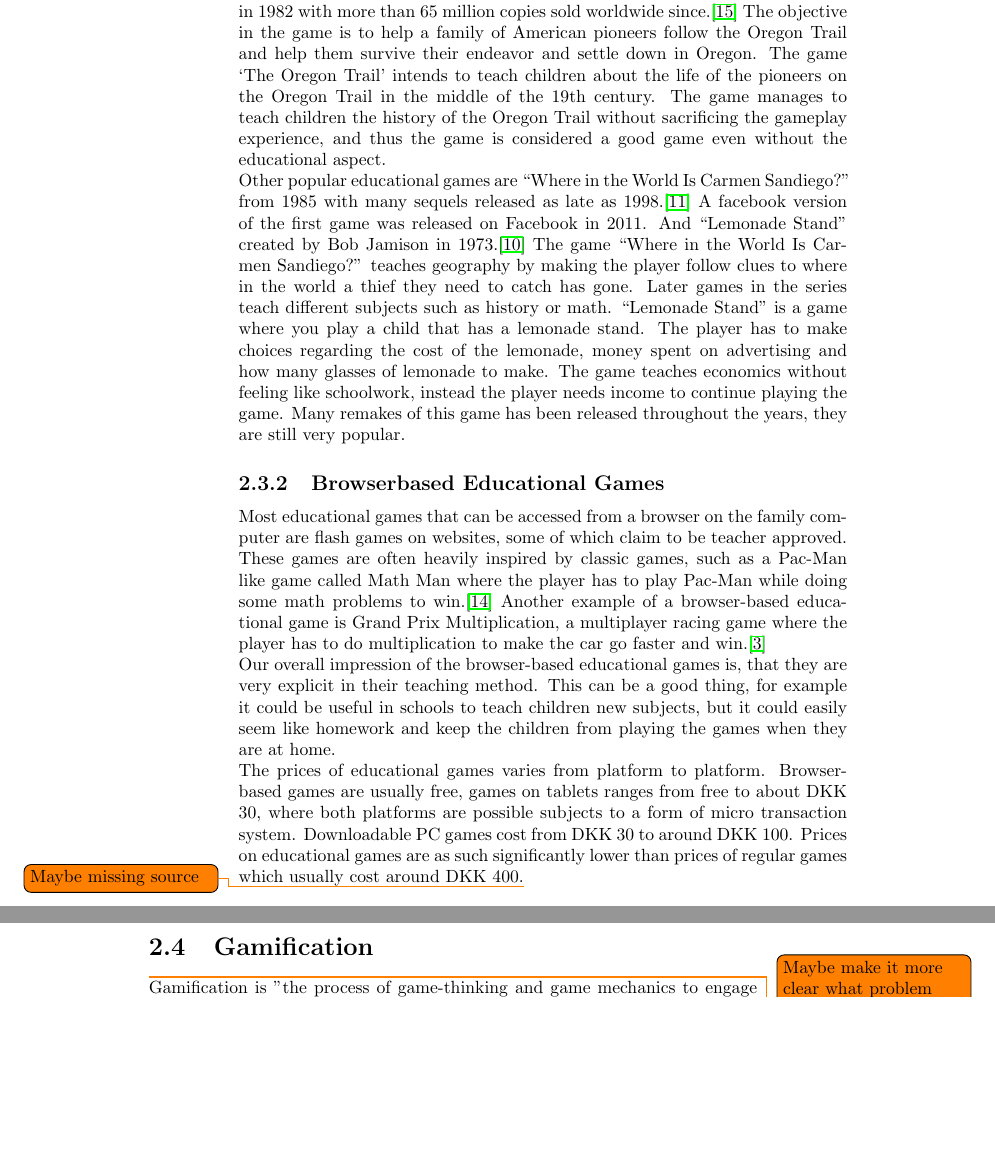
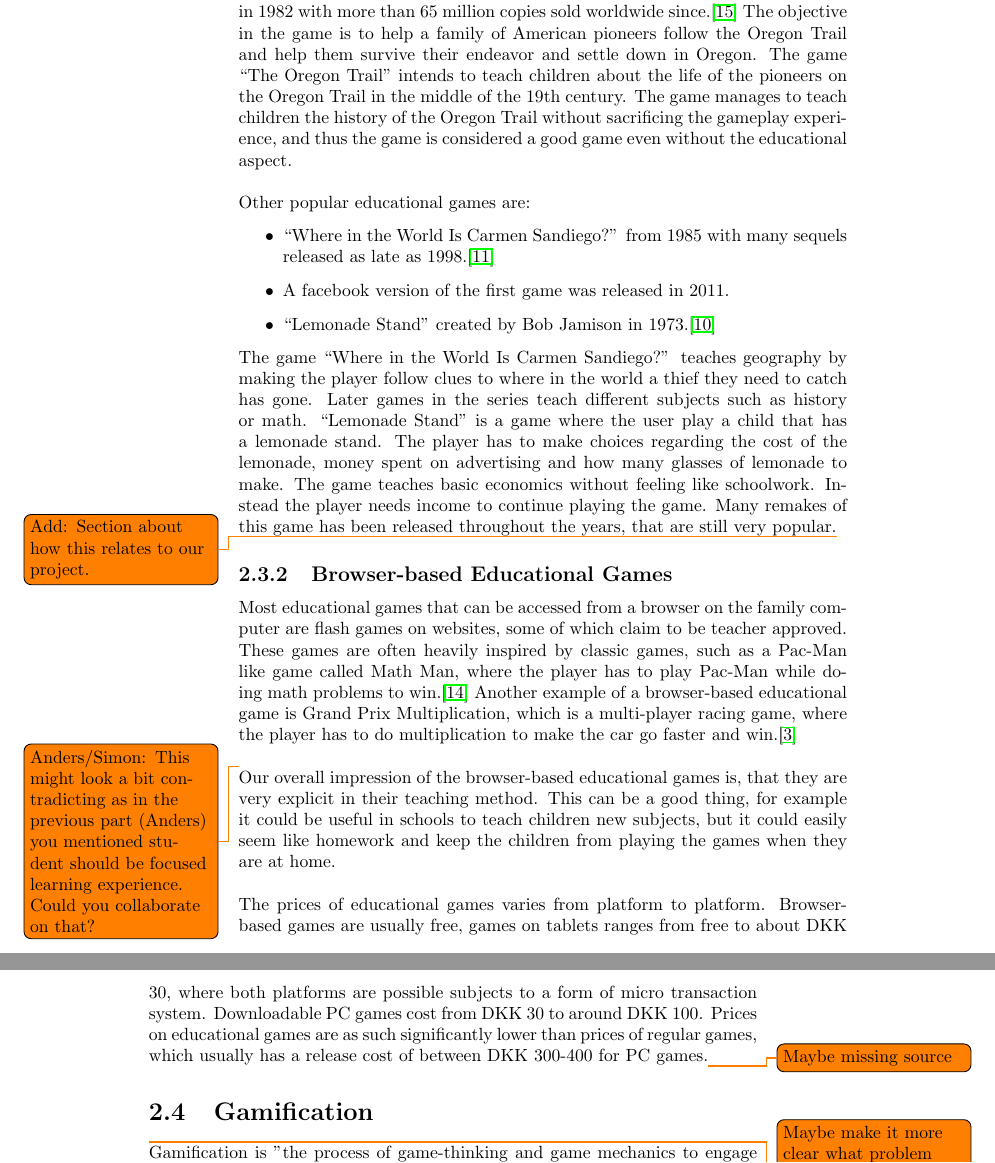
Before and after one commit to Ezphares/sw705e13, a LaTeX thesis (report/master.tex, which reads report/tex/analysis/private_consumers.tex): two parts of pages 16 and 17 of 30, joined at a grey line, cut so that both start at the same text, the shorter picture padded with empty space. Compiled offline with pdfLaTeX.

Commit message:
Corrected section on private games
Corrections made based on Martins comments. Added some todo, where
larger section has to be written. Anders and Simon need to sit down
together and talk about one of the added \todo where collaboration is
needed.

```diff
--- a/report/tex/analysis/private_consumers.tex
+++ b/report/tex/analysis/private_consumers.tex
@@ -1,18 +1,38 @@
 \section{Educational Games for Private Consumers}
 \label{sec:privateconsumers}
-Many companies create educational games for children to learn math, languages and other basic school topics. Most of these games are targeted towards younger children, who are about to start school or are in elementary school. A company like Krea Games \cite{kreagames} creates multiple series for differently aged children. These games are mostly available for PC, with a small subset also being available for Android and iOS devices.
+Many companies create educational games for children to learn math, languages and other basic school topics.
+Most of these games are targeted towards younger children, who are about to start school or are in elementary school.
+A company like Krea Games \cite{kreagames} creates multiple series for differently aged children.
+These games are mostly available for PC, with a small subset also being available for Android and iOS devices.
 
 \subsection{Best Selling Educational Games}
-One of the most popular educational games is ``The Oregon Trail'', released first in 1982 with more than 65 million copies sold worldwide since.\cite{oregontrail} The objective in the game is to help a family of American pioneers follow the Oregon Trail and help them survive their endeavor and settle down in Oregon.
-The game `The Oregon Trail' intends to teach children about the life of the pioneers on the Oregon Trail in the middle of the 19th century. The game manages to teach children the history of the Oregon Trail without sacrificing the gameplay experience, and thus the game is considered a good game even without the educational aspect.
+One of the most popular educational games is ``The Oregon Trail'', released first in 1982 with more than 65 million copies sold worldwide since.\cite{oregontrail}
+The objective in the game is to help a family of American pioneers follow the Oregon Trail and help them survive their endeavor and settle down in Oregon.
+The game ``The Oregon Trail'' intends to teach children about the life of the pioneers on the Oregon Trail in the middle of the 19th century.
+The game manages to teach children the history of the Oregon Trail without sacrificing the gameplay experience, and thus the game is considered a good game even without the educational aspect.\newline
 
-Other popular educational games are ``Where in the World Is Carmen Sandiego?'' from 1985 with many sequels released as late as 1998.\cite{carmensandiego} A facebook version of the first game was released on Facebook in 2011. And ``Lemonade Stand'' created by Bob Jamison in 1973.\cite{lemonadestand}
-The game ``Where in the World Is Carmen Sandiego?'' teaches geography by making the player follow clues to where in the world a thief they need to catch has gone. Later games in the series teach different subjects such as history or math.
-``Lemonade Stand'' is a game where you play a child that has a lemonade stand. The player has to make choices regarding the cost of the lemonade, money spent on advertising and how many glasses of lemonade to make. The game teaches economics without feeling like schoolwork, instead the player needs income to continue playing the game. Many remakes of this game has been released throughout the years, they are still very popular.
+Other popular educational games are:
+\begin{itemize}
+	\item ``Where in the World Is Carmen Sandiego?'' from 1985 with many sequels released as late as 1998.\cite{carmensandiego}
+	\item A facebook version of the first game was released in 2011.
+	\item ``Lemonade Stand'' created by Bob Jamison in 1973.\cite{lemonadestand}
+\end{itemize}
 
-\subsection{Browserbased Educational Games}
-Most educational games that can be accessed from a browser on the family computer are flash games on websites, some of which claim to be teacher approved. These games are often heavily inspired by classic games, such as a Pac-Man like game called Math Man where the player has to play Pac-Man while doing some math problems to win.\cite{mathman} Another example of a browser-based educational game is Grand Prix Multiplication, a multiplayer racing game where the player has to do multiplication to make the car go faster and win.\cite{grandprix}
+The game ``Where in the World Is Carmen Sandiego?'' teaches geography by making the player follow clues to where in the world a thief they need to catch has gone.
+Later games in the series teach different subjects such as history or math.
+``Lemonade Stand'' is a game where the user play a child that has a lemonade stand.
+The player has to make choices regarding the cost of the lemonade, money spent on advertising and how many glasses of lemonade to make.
+The game teaches basic economics without feeling like schoolwork. Instead the player needs income to continue playing the game.
+Many remakes of this game has been released throughout the years, that are still very popular.\todo{Add: Section about how this relates to our project.}
 
-Our overall impression of the browser-based educational games is, that they are very explicit in their teaching method. This can be a good thing, for example it could be useful in schools to teach children new subjects, but it could easily seem like homework and keep the children from playing the games when they are at home.
+\subsection{Browser-based Educational Games}
+Most educational games that can be accessed from a browser on the family computer are flash games on websites, some of which claim to be teacher approved.
+These games are often heavily inspired by classic games, such as a Pac-Man like game called Math Man, where the player has to play Pac-Man while doing math problems to win.\cite{mathman} Another example of a browser-based educational game is Grand Prix Multiplication, which is a multi-player racing game, where the player has to do multiplication to make the car go faster and win.\cite{grandprix}\newline
 
-The prices of educational games varies from platform to platform. Browser-based games are usually free, games on tablets ranges from free to about DKK 30, where both platforms are possible subjects to a form of micro transaction system. Downloadable PC games cost from DKK 30 to around DKK 100. Prices on educational games are as such significantly lower than prices of regular games which usually cost around DKK 400.\todo{Maybe missing source}
+\todo{Anders/Simon: This might look a bit contradicting as in the previous part (Anders) you mentioned student should be focused learning experience. Could you collaborate on that?}Our overall impression of the browser-based educational games is, that they are very explicit in their teaching method.
+This can be a good thing, for example it could be useful in schools to teach children new subjects, but it could easily seem like homework and keep the children from playing the games when they are at home.\newline
+
+The prices of educational games varies from platform to platform.
+Browser-based games are usually free, games on tablets ranges from free to about DKK 30, where both platforms are possible subjects to a form of micro transaction system.
+Downloadable PC games cost from DKK 30 to around DKK 100.
+Prices on educational games are as such significantly lower than prices of regular games, which usually has a release cost of between DKK 300-400 for PC games.\todo{Maybe missing source}
```
